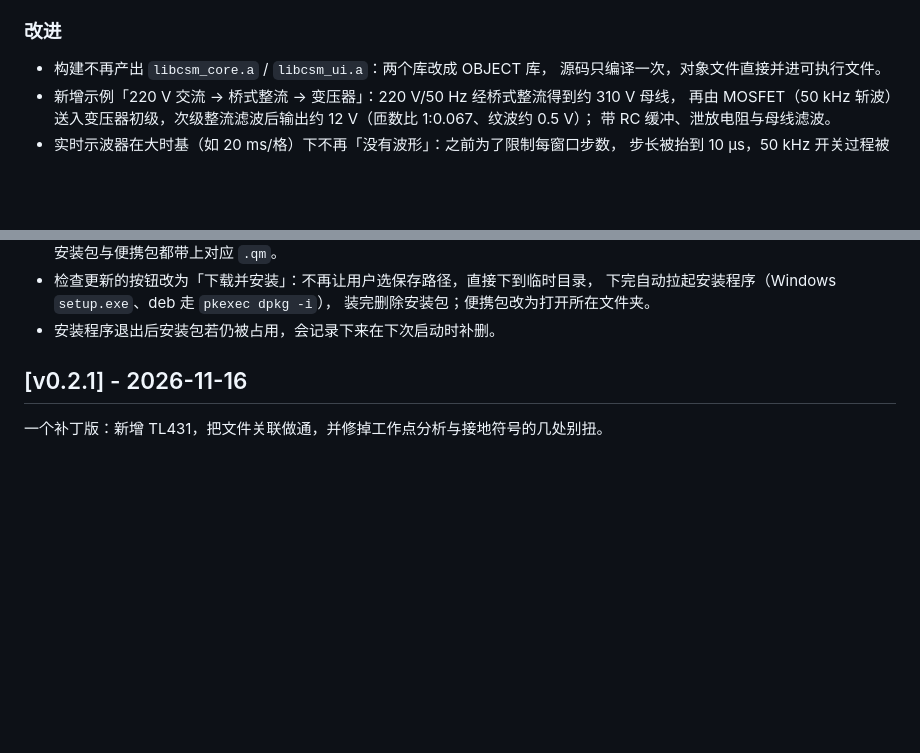
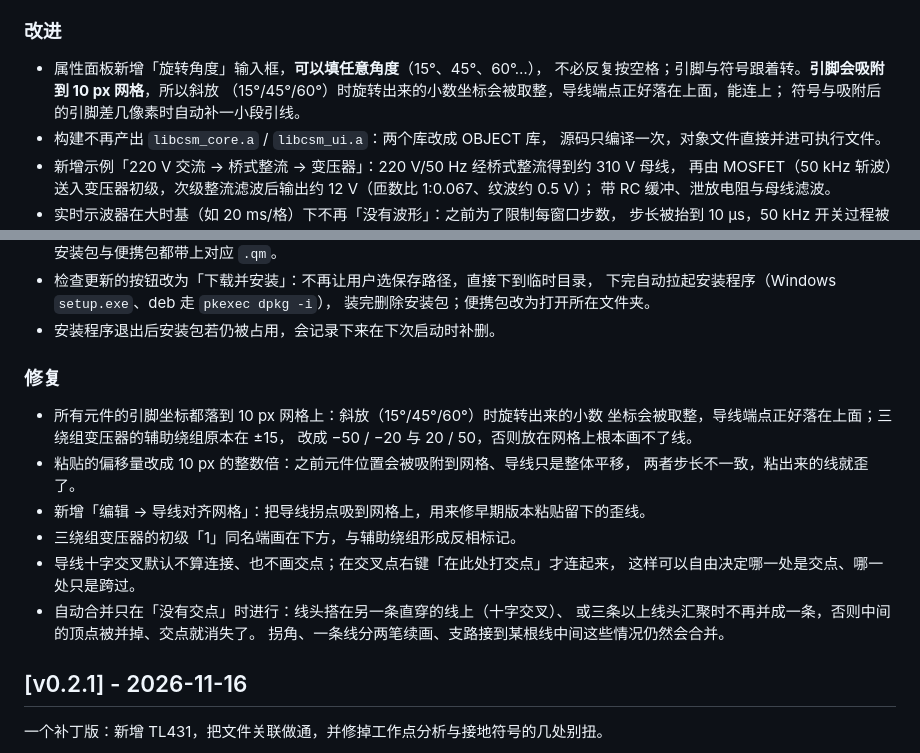
Before and after one commit to lhdjply/circuit-master, a Markdown page: CHANGELOG.md, 2 parts joined by grey strips. GitHub-like rendering; blank space fills up the shorter version.

```diff
--- a/CHANGELOG.md
+++ b/CHANGELOG.md
@@ -23,6 +23,10 @@
 
 ### 改进
 
+- 属性面板新增「旋转角度」输入框，**可以填任意角度**（15°、45°、60°…），
+  不必反复按空格；引脚与符号跟着转。**引脚会吸附到 10 px 网格**，所以斜放
+  （15°/45°/60°）时旋转出来的小数坐标会被取整，导线端点正好落在上面，能连上；
+  符号与吸附后的引脚差几像素时自动补一小段引线。
 - 构建不再产出 `libcsm_core.a` / `libcsm_ui.a`：两个库改成 OBJECT 库，
   源码只编译一次，对象文件直接并进可执行文件。
 - 新增示例「220 V 交流 → 桥式整流 → 变压器」：220 V/50 Hz 经桥式整流得到约 310 V 母线，
@@ -41,6 +45,21 @@
   下完自动拉起安装程序（Windows `setup.exe`、deb 走 `pkexec dpkg -i`），
   装完删除安装包；便携包改为打开所在文件夹。
 - 安装程序退出后安装包若仍被占用，会记录下来在下次启动时补删。
+
+### 修复
+
+- 所有元件的引脚坐标都落到 10 px 网格上：斜放（15°/45°/60°）时旋转出来的小数
+  坐标会被取整，导线端点正好落在上面；三绕组变压器的辅助绕组原本在 ±15，
+  改成 −50 / −20 与 20 / 50，否则放在网格上根本画不了线。
+- 粘贴的偏移量改成 10 px 的整数倍：之前元件位置会被吸附到网格、导线只是整体平移，
+  两者步长不一致，粘出来的线就歪了。
+- 新增「编辑 → 导线对齐网格」：把导线拐点吸到网格上，用来修早期版本粘贴留下的歪线。
+- 三绕组变压器的初级「1」同名端画在下方，与辅助绕组形成反相标记。
+- 导线十字交叉默认不算连接、也不画交点；在交叉点右键「在此处打交点」才连起来，
+  这样可以自由决定哪一处是交点、哪一处只是跨过。
+- 自动合并只在「没有交点」时进行：线头搭在另一条直穿的线上（十字交叉）、
+  或三条以上线头汇聚时不再并成一条，否则中间的顶点被并掉、交点就消失了。
+  拐角、一条线分两笔续画、支路接到某根线中间这些情况仍然会合并。
 
 ## [v0.2.1] - 2026-11-16
 
```
Also changed, not shown: README.md (+8 -0 lines), docs/screenshots/junction.png (added), docs/screenshots/transformer_polarity.png, docs/screenshots/transformer_three_windings.png, 13 other files.
